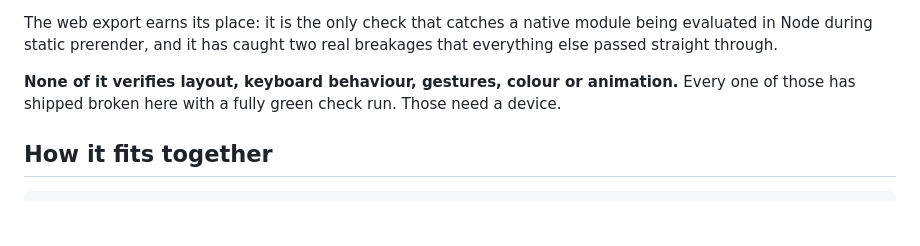
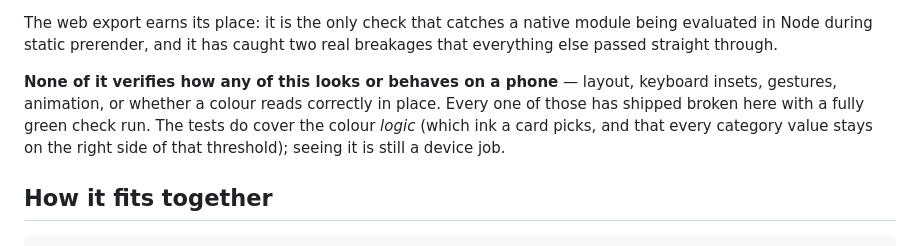
Before and after one commit to matinz03/recurly, a Markdown page: README.md, the part around the change. GitHub-like rendering; blank space fills up the shorter version.

Commit message:
docs: separate colour logic from colour verification in the README
The tests do cover which ink a card picks and that every category value
stays on the right side of that threshold; what they cannot do is show
how it reads on a screen. The blanket "colour is unverified" claim was
too broad in one direction and too reassuring in the other.

Co-Authored-By: Claude Opus 5 <noreply@anthropic.com>

```diff
--- a/README.md
+++ b/README.md
@@ -82,9 +82,12 @@ The web export earns its place: it is the only check that catches a native modul
 being evaluated in Node during static prerender, and it has caught two real
 breakages that everything else passed straight through.
 
-**None of it verifies layout, keyboard behaviour, gestures, colour or animation.**
-Every one of those has shipped broken here with a fully green check run. Those
-need a device.
+**None of it verifies how any of this looks or behaves on a phone** — layout,
+keyboard insets, gestures, animation, or whether a colour reads correctly in
+place. Every one of those has shipped broken here with a fully green check run.
+The tests do cover the colour *logic* (which ink a card picks, and that every
+category value stays on the right side of that threshold); seeing it is still a
+device job.
 
 ## How it fits together
 
```
